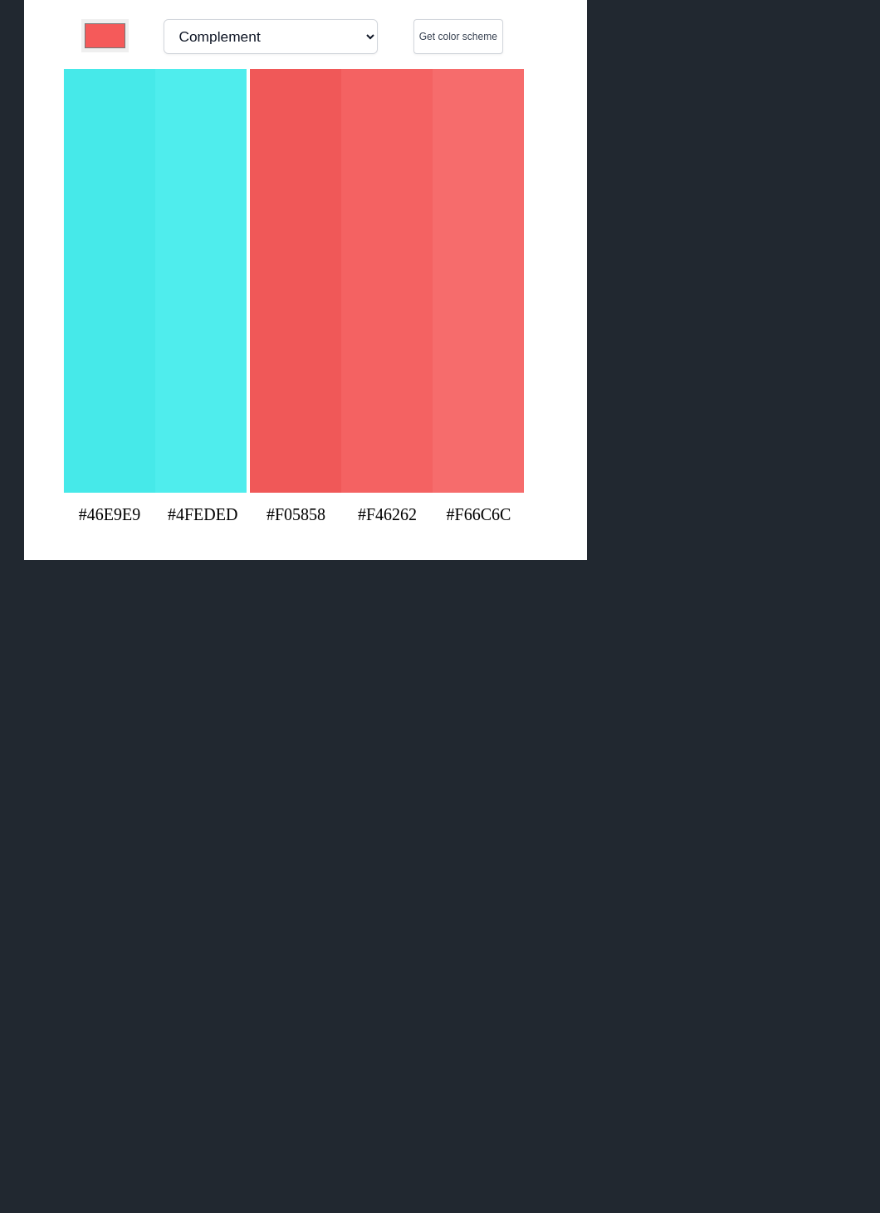
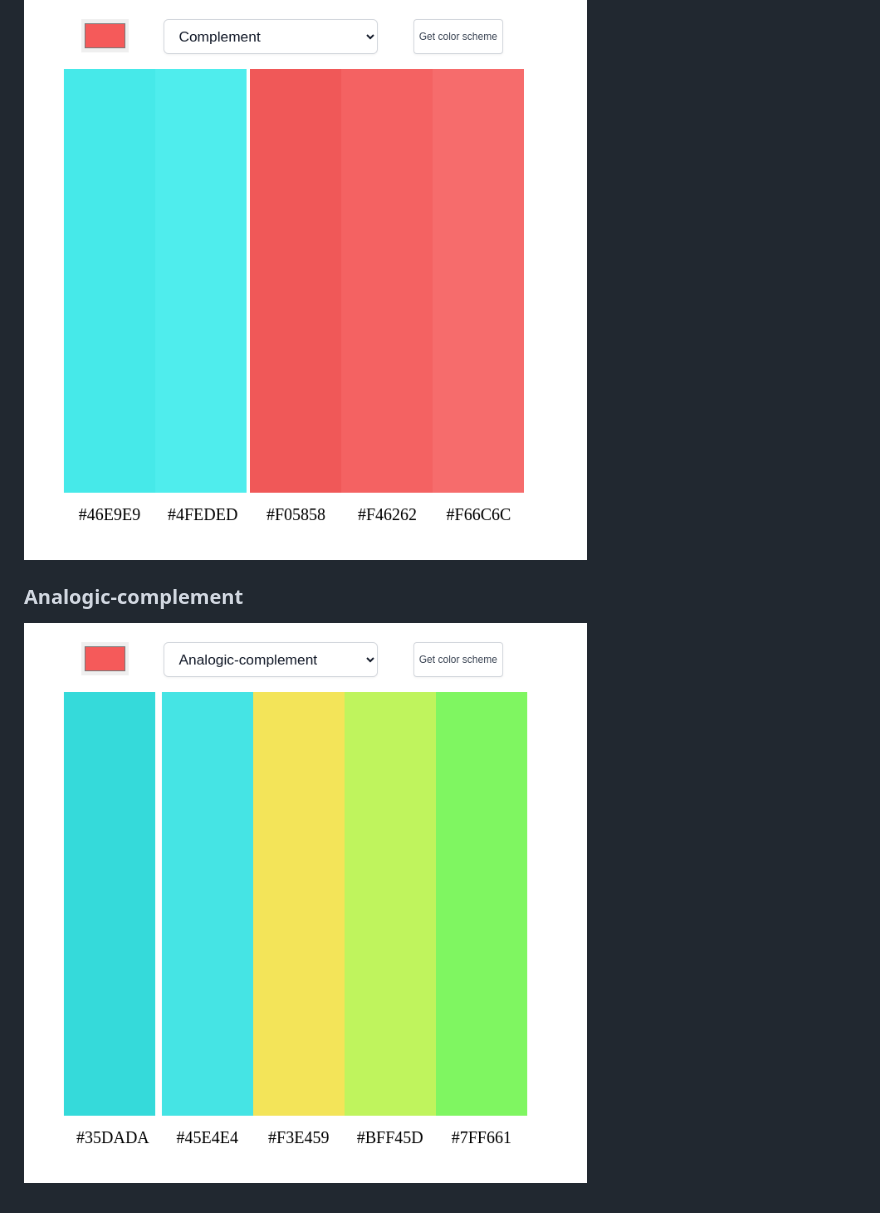
Before and after one commit to MastooraTurkmen/Color-Scheme, a Markdown page: README.md, the part around the change. GitHub-like rendering; pictures changed too: image-5.png (added); blank space fills up the shorter version.

Commit message:
adding screenshots

```diff
--- a/README.md
+++ b/README.md
@@ -41,3 +41,8 @@ This is my another project which is about  color scheme. In this site you can ge
 ### Complement
 
 ![Alt text](image-4.png)
+
+
+### Analogic-complement
+
+![Alt text](image-5.png)
```
